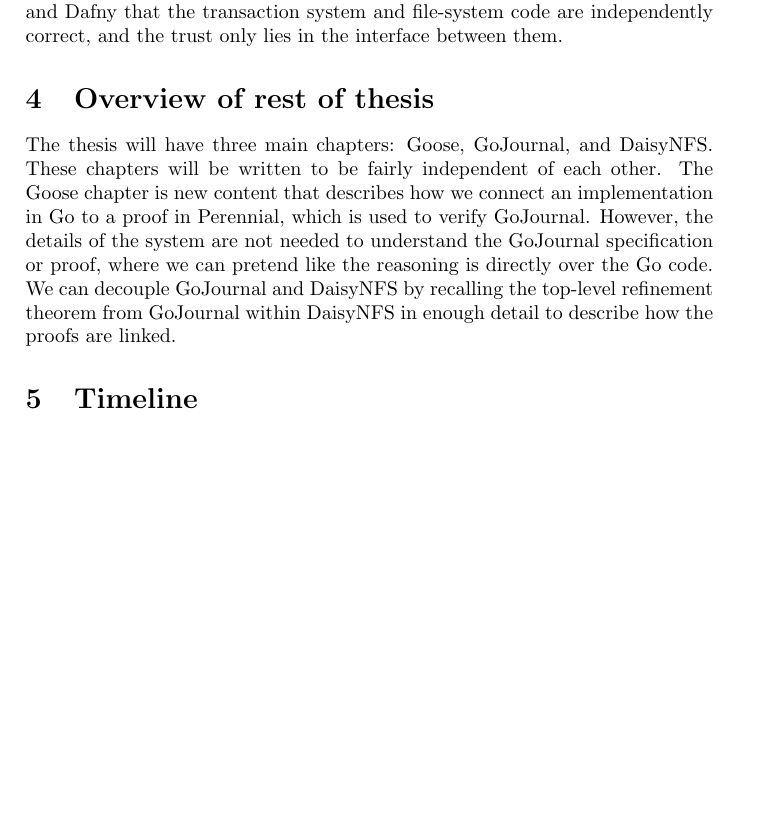
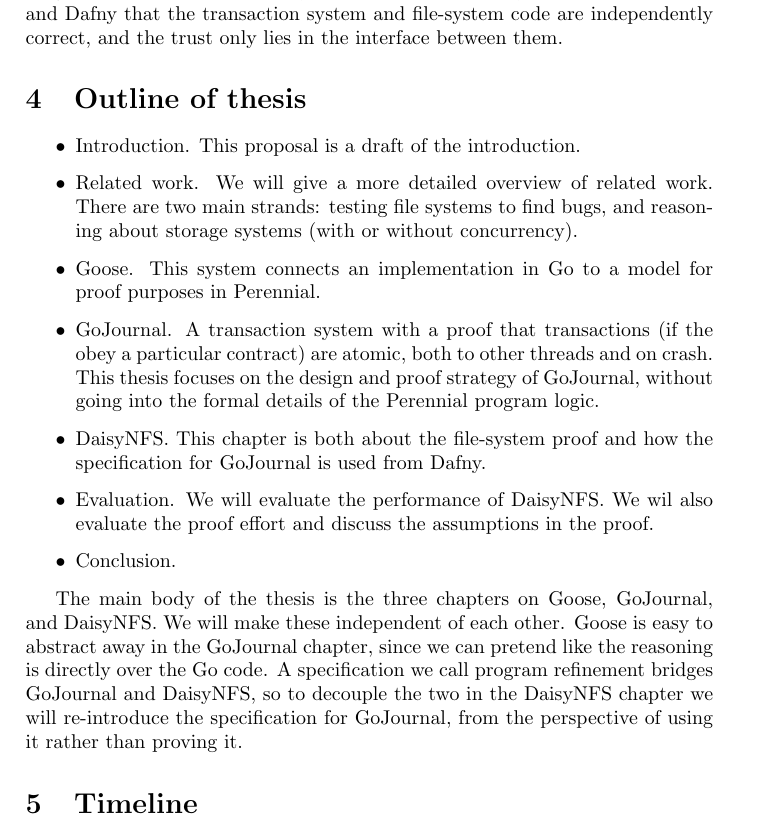
Before and after one commit to tchajed/thesis, a LaTeX document (proposal.tex, which reads proposal-timeline.tex): part of page 15 of 16, cut so that both start at the same text, the shorter picture padded with empty space. Compiled offline with pdfLaTeX.

Commit message:
Write a better outline for proposal

```diff
--- a/proposal-timeline.tex
+++ b/proposal-timeline.tex
@@ -1,13 +1,31 @@
-\section{Overview of rest of thesis}
-The thesis will have three main chapters: Goose, GoJournal, and DaisyNFS.\@
-These chapters will be written to be fairly independent of each other. The Goose
-chapter is new content that describes how we connect an implementation in Go to
-a proof in Perennial, which is used to verify GoJournal. However, the details of
-the system are not needed to understand the GoJournal specification or proof,
-where we can pretend like the reasoning is directly over the Go code. We can
-decouple GoJournal and DaisyNFS by recalling the top-level refinement theorem
-from GoJournal within DaisyNFS in enough detail to describe how the proofs are
-linked.
+\section{Outline of thesis}
+
+\begin{itemize}
+  \item Introduction. This proposal is a draft of the introduction.
+  \item Related work. We will give a more detailed overview of related work.
+        There are two main strands: testing file systems to find bugs, and
+        reasoning about storage systems (with or without concurrency).
+  \item Goose. This system connects an implementation in Go to a model for proof
+        purposes in Perennial.
+  \item GoJournal. A transaction system with a proof that transactions (if the
+        obey a particular contract) are atomic, both to other threads and on
+        crash. This thesis focuses on the design and proof strategy of
+        GoJournal, without going into the formal details of the Perennial
+        program logic.
+  \item DaisyNFS. This chapter is both about the file-system proof and how the
+        specification for GoJournal is used from Dafny.
+  \item Evaluation. We will evaluate the performance of DaisyNFS. We wil also
+        evaluate the proof effort and discuss the assumptions in the proof.
+  \item Conclusion.
+\end{itemize}
+
+The main body of the thesis is the three chapters on Goose, GoJournal, and
+DaisyNFS.\@ We will make these independent of each other. Goose is easy to
+abstract away in the GoJournal chapter, since we can pretend like the reasoning
+is directly over the Go code. A specification we call program refinement bridges
+GoJournal and DaisyNFS, so to decouple the two in the DaisyNFS chapter we will
+re-introduce the specification for GoJournal, from the perspective of using it
+rather than proving it.
 
 \section{Timeline}
 The file system and transaction system implementations and proofs are complete,
```
